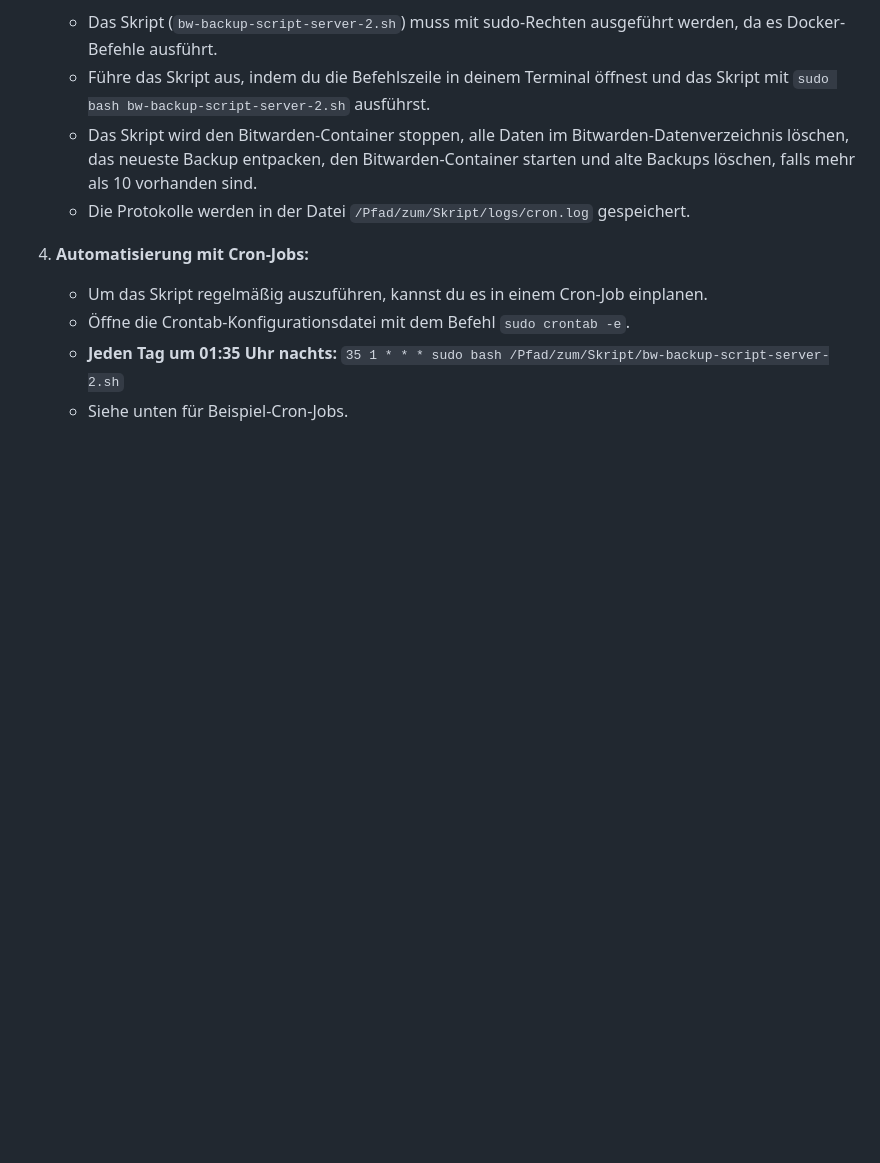
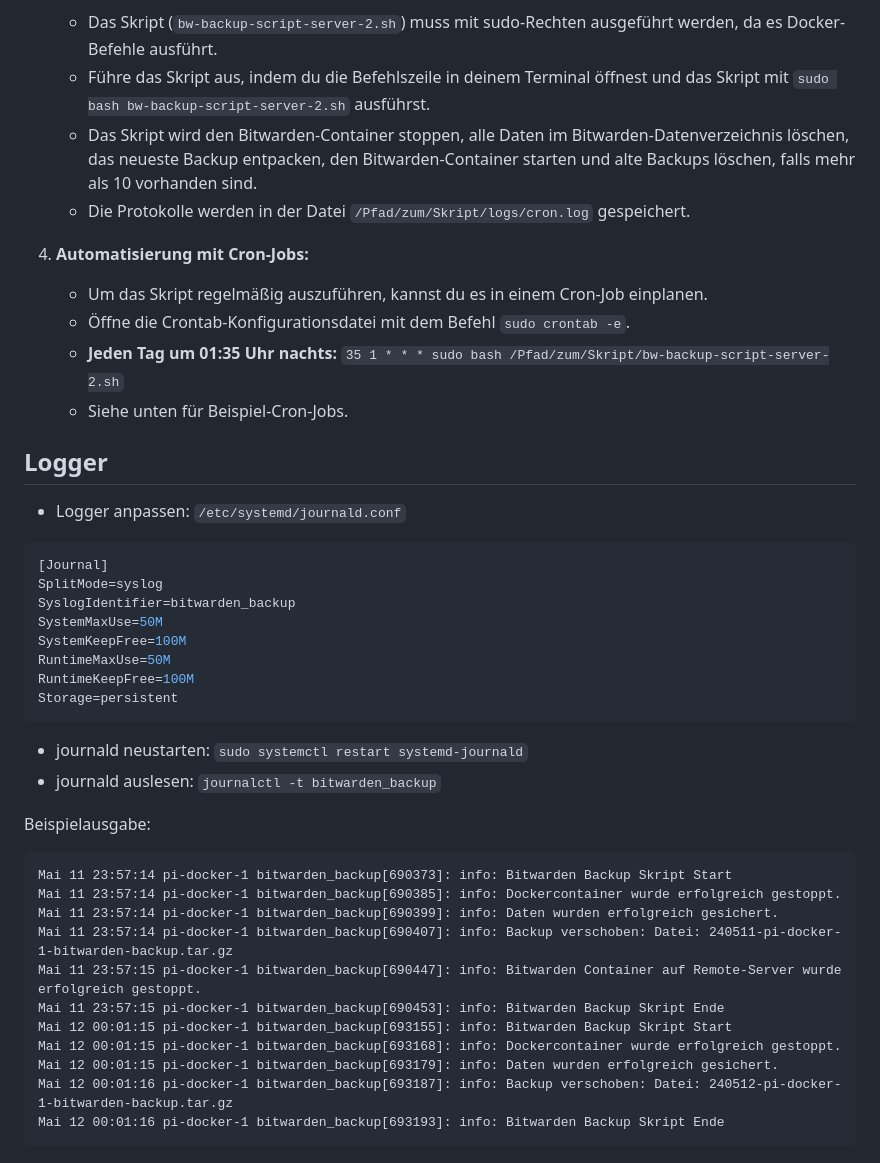
Before and after one commit to ErikSlevin/scriptvault, a Markdown page: bitwarden-sync/README.md, the part around the change. Rendered like a GitHub page; blank space fills up the shorter version.

````diff
--- a/bitwarden-sync/README.md
+++ b/bitwarden-sync/README.md
@@ -49,3 +49,35 @@ Dieses Bash-Skript automatisiert die Sicherung der Bitwarden-Datenbank und das V
     - Öffne die Crontab-Konfigurationsdatei mit dem Befehl `sudo crontab -e`.
     - **Jeden Tag um 01:35 Uhr nachts:** `35 1 * * * sudo bash /Pfad/zum/Skript/bw-backup-script-server-2.sh`
     - Siehe unten für Beispiel-Cron-Jobs.
+
+
+## Logger
+
+- Logger anpassen: ```/etc/systemd/journald.conf```
+```yaml
+[Journal]
+SplitMode=syslog
+SyslogIdentifier=bitwarden_backup
+SystemMaxUse=50M
+SystemKeepFree=100M
+RuntimeMaxUse=50M
+RuntimeKeepFree=100M
+Storage=persistent
+```
+- journald neustarten: ```sudo systemctl restart systemd-journald```
+- journald auslesen: ```journalctl -t bitwarden_backup```
+
+Beispielausgabe:
+```
+Mai 11 23:57:14 pi-docker-1 bitwarden_backup[690373]: info: Bitwarden Backup Skript Start
+Mai 11 23:57:14 pi-docker-1 bitwarden_backup[690385]: info: Dockercontainer wurde erfolgreich gestoppt.
+Mai 11 23:57:14 pi-docker-1 bitwarden_backup[690399]: info: Daten wurden erfolgreich gesichert.
+Mai 11 23:57:14 pi-docker-1 bitwarden_backup[690407]: info: Backup verschoben: Datei: 240511-pi-docker-1-bitwarden-backup.tar.gz
+Mai 11 23:57:15 pi-docker-1 bitwarden_backup[690447]: info: Bitwarden Container auf Remote-Server wurde erfolgreich gestoppt.
+Mai 11 23:57:15 pi-docker-1 bitwarden_backup[690453]: info: Bitwarden Backup Skript Ende
+Mai 12 00:01:15 pi-docker-1 bitwarden_backup[693155]: info: Bitwarden Backup Skript Start
+Mai 12 00:01:15 pi-docker-1 bitwarden_backup[693168]: info: Dockercontainer wurde erfolgreich gestoppt.
+Mai 12 00:01:15 pi-docker-1 bitwarden_backup[693179]: info: Daten wurden erfolgreich gesichert.
+Mai 12 00:01:16 pi-docker-1 bitwarden_backup[693187]: info: Backup verschoben: Datei: 240512-pi-docker-1-bitwarden-backup.tar.gz
+Mai 12 00:01:16 pi-docker-1 bitwarden_backup[693193]: info: Bitwarden Backup Skript Ende
+```
````
